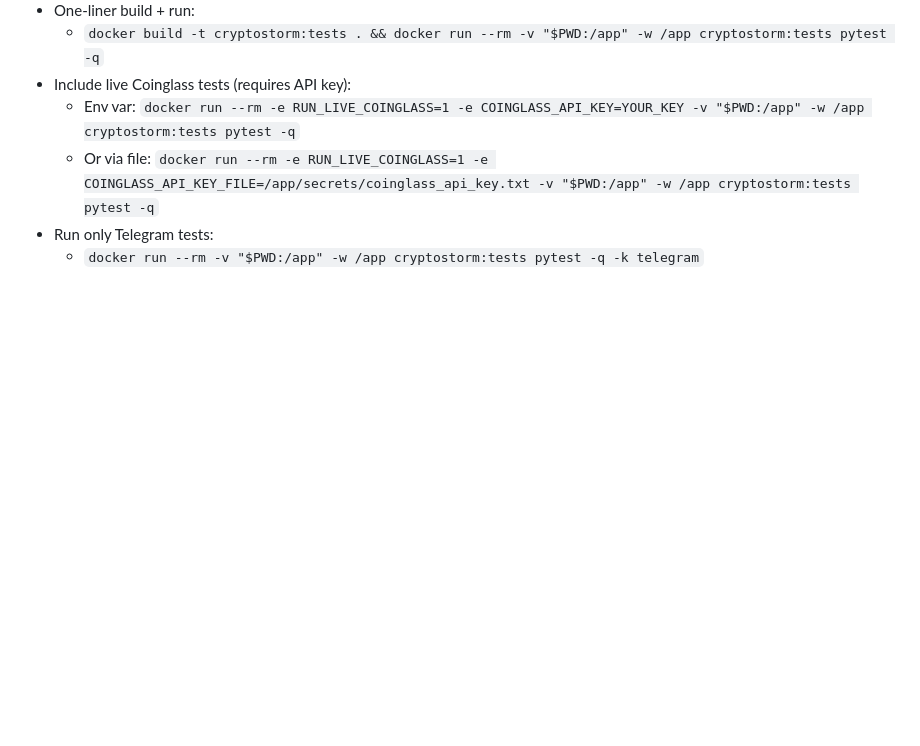
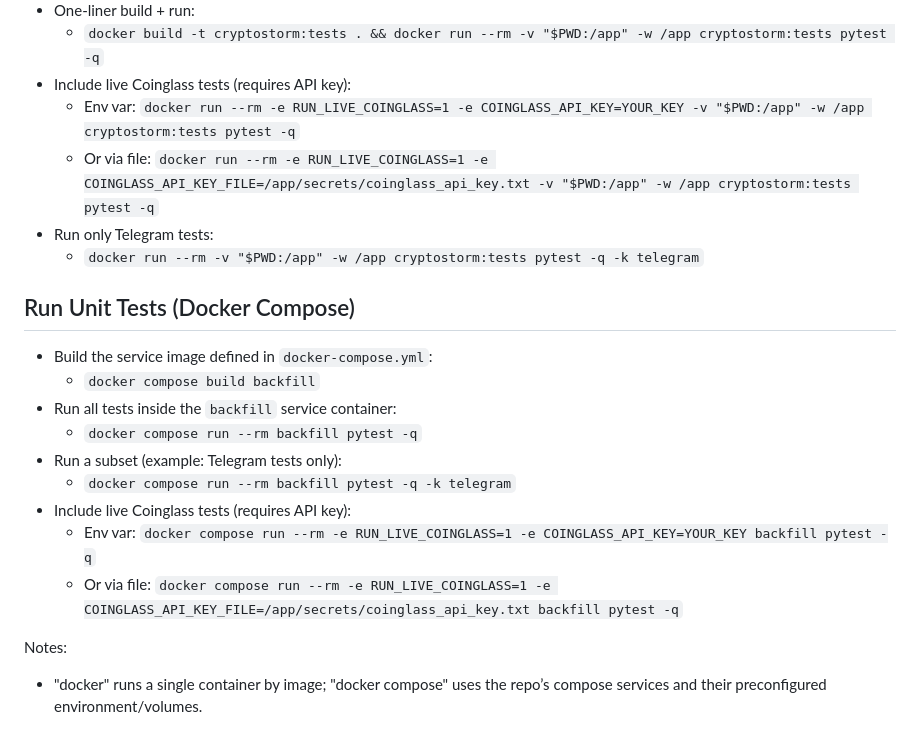
Before and after one commit to thaodo2512/scaning, a Markdown page: README.md, the part around the change. GitHub-like rendering; blank space fills up the shorter version.

Commit message:
docs: add Docker Compose test commands alongside Docker

```diff
--- a/README.md
+++ b/README.md
@@ -235,3 +235,17 @@
   - Or via file: `docker run --rm -e RUN_LIVE_COINGLASS=1 -e COINGLASS_API_KEY_FILE=/app/secrets/coinglass_api_key.txt -v "$PWD:/app" -w /app cryptostorm:tests pytest -q`
 - Run only Telegram tests:
   - `docker run --rm -v "$PWD:/app" -w /app cryptostorm:tests pytest -q -k telegram`
+
+## Run Unit Tests (Docker Compose)
+- Build the service image defined in `docker-compose.yml`:
+  - `docker compose build backfill`
+- Run all tests inside the `backfill` service container:
+  - `docker compose run --rm backfill pytest -q`
+- Run a subset (example: Telegram tests only):
+  - `docker compose run --rm backfill pytest -q -k telegram`
+- Include live Coinglass tests (requires API key):
+  - Env var: `docker compose run --rm -e RUN_LIVE_COINGLASS=1 -e COINGLASS_API_KEY=YOUR_KEY backfill pytest -q`
+  - Or via file: `docker compose run --rm -e RUN_LIVE_COINGLASS=1 -e COINGLASS_API_KEY_FILE=/app/secrets/coinglass_api_key.txt backfill pytest -q`
+
+Notes:
+- "docker" runs a single container by image; "docker compose" uses the repo’s compose services and their preconfigured environment/volumes.
```
